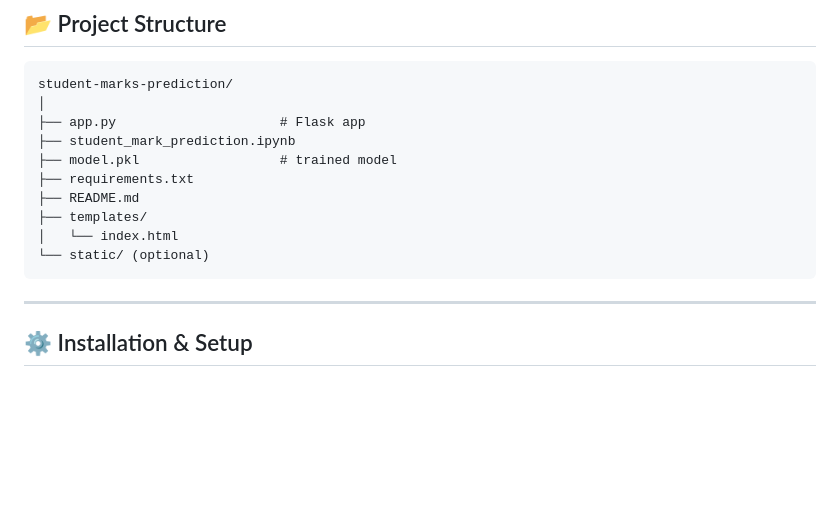
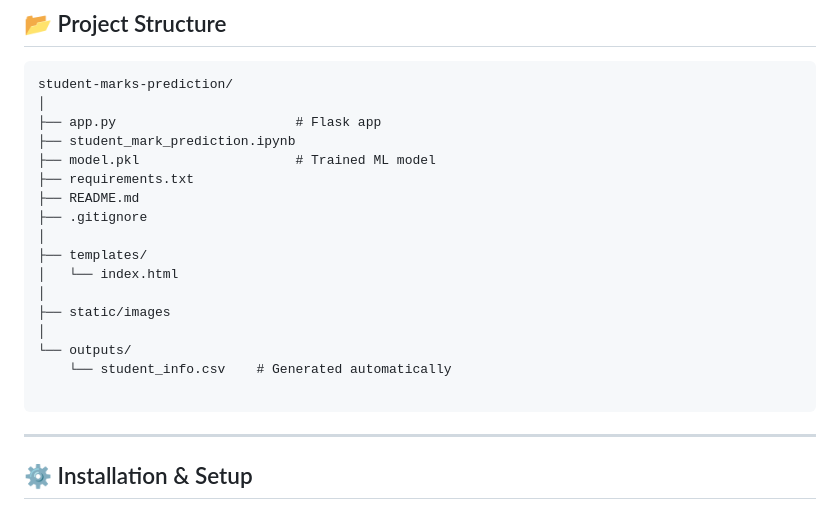
Before and after one commit to AnjaliPanduga/Student-Marks-Prediction-, a Markdown page: README.md, the part around the change. GitHub-like rendering; blank space fills up the shorter version.

````diff
--- a/README.md
+++ b/README.md
@@ -84,14 +84,21 @@ This project solves the problem by building and deploying a **Machine Learning r
 ```
 student-marks-prediction/
 │
-├── app.py                     # Flask app
+├── app.py                       # Flask app
 ├── student_mark_prediction.ipynb
-├── model.pkl                  # trained model
+├── model.pkl                    # Trained ML model
 ├── requirements.txt
 ├── README.md
+├── .gitignore
+│
 ├── templates/
 │   └── index.html
-└── static/ (optional)
+│
+├── static/images
+│
+└── outputs/
+    └── student_info.csv    # Generated automatically
+
 ```
 
 ---
````
